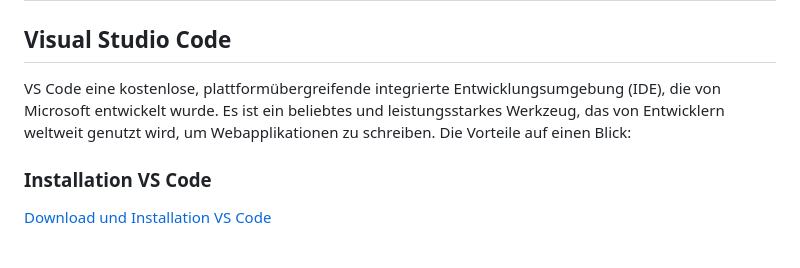
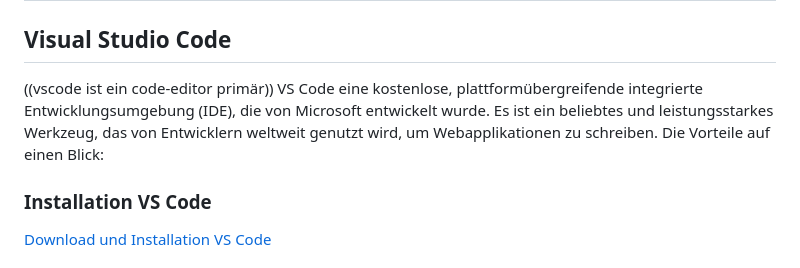
Before and after one commit to Interaktive-Medien/101-MMP, a Markdown page: README.md, the part around the change. Rendered like a GitHub page.

```diff
--- a/README.md
+++ b/README.md
@@ -23,7 +23,7 @@ In diesem Repository sind sämtliche Anleitungen, Ordnerstrukturen und Vorlagen
 # Alle Semester
 
 ## Visual Studio Code
-VS Code eine kostenlose, plattformübergreifende integrierte Entwicklungsumgebung (IDE), die von Microsoft entwickelt wurde. Es ist ein beliebtes und leistungsstarkes Werkzeug, das von Entwicklern weltweit genutzt wird, um Webapplikationen zu schreiben. Die Vorteile auf einen Blick:
+((vscode ist ein code-editor primär)) VS Code eine kostenlose, plattformübergreifende integrierte Entwicklungsumgebung (IDE), die von Microsoft entwickelt wurde. Es ist ein beliebtes und leistungsstarkes Werkzeug, das von Entwicklern weltweit genutzt wird, um Webapplikationen zu schreiben. Die Vorteile auf einen Blick:
 ### Installation VS Code
 [Download und Installation VS Code](https://code.visualstudio.com/)
 
```
